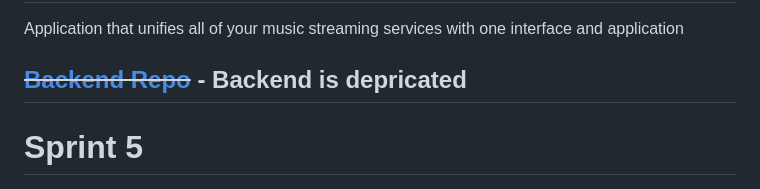
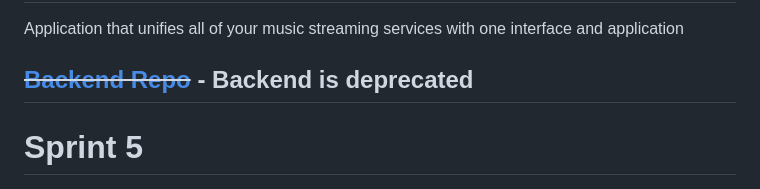
Before and after one commit to goobGoblin/Harmony, a Markdown page: README.md, the part around the change. Drawn GitHub-style.

```diff
--- a/README.md
+++ b/README.md
@@ -1,6 +1,6 @@
 # Harmony
 Application that unifies all of your music streaming services with one interface and application
-## ~~[Backend Repo](https://github.com/hreed88/Harmony-Backend)~~ - Backend is depricated
+## ~~[Backend Repo](https://github.com/hreed88/Harmony-Backend)~~ - Backend is deprecated
 
 # Sprint 5
 
```
